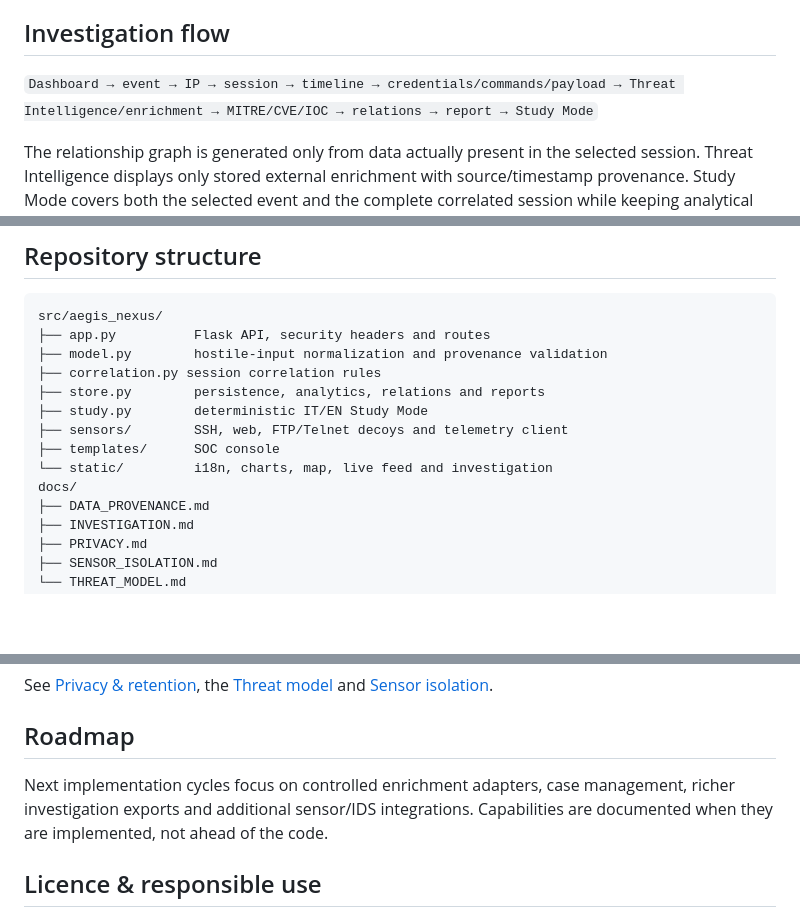
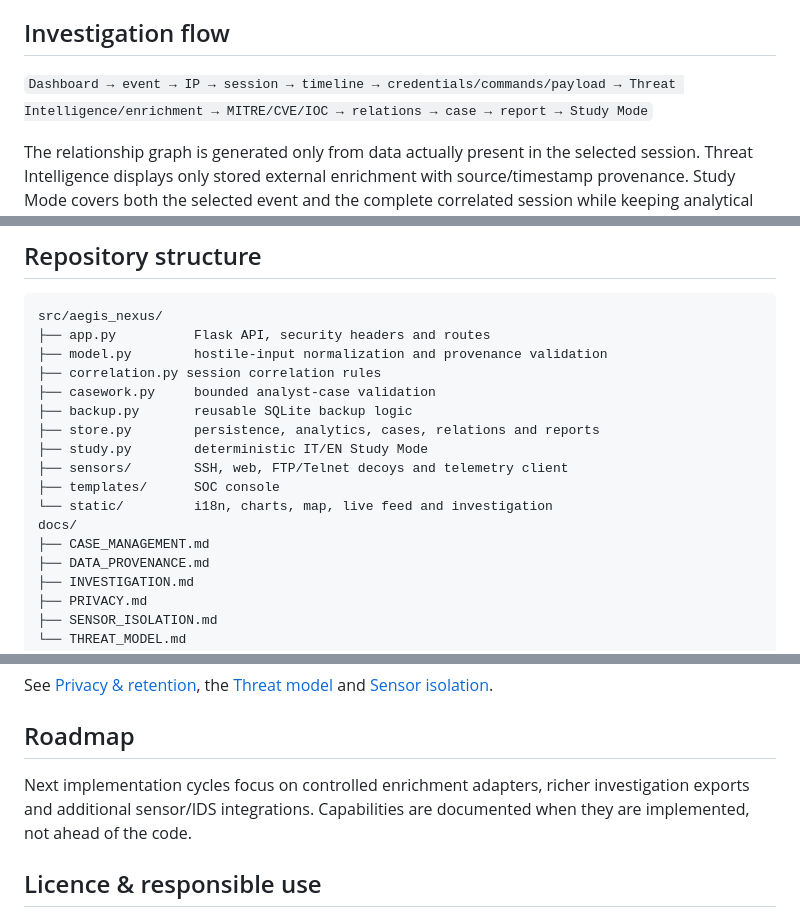
Before and after one commit to chiaraberti13/AEGIS-NEXUS, a Markdown page: README.md, 3 parts joined by grey strips. Drawn GitHub-style; blank space fills up the shorter version.

Commit message:
Document SOC case management in README.md

```diff
--- a/README.md
+++ b/README.md
@@ -77,7 +78,7 @@ Send one Suricata EVE JSON event to `POST /api/v1/integrations/suricata/eve` usi
 
 ## Investigation flow
 
-`Dashboard → event → IP → session → timeline → credentials/commands/payload → Threat Intelligence/enrichment → MITRE/CVE/IOC → relations → report → Study Mode`
+`Dashboard → event → IP → session → timeline → credentials/commands/payload → Threat Intelligence/enrichment → MITRE/CVE/IOC → relations → case → report → Study Mode`
 
 The relationship graph is generated only from data actually present in the selected session. Threat Intelligence displays only stored external enrichment with source/timestamp provenance. Study Mode covers both the selected event and the complete correlated session while keeping analytical limitations visible. See [Investigation workflow](docs/INVESTIGATION.md).
 
@@ -107,12 +108,15 @@ src/aegis_nexus/
 ├── app.py          Flask API, security headers and routes
 ├── model.py        hostile-input normalization and provenance validation
 ├── correlation.py session correlation rules
-├── store.py        persistence, analytics, relations and reports
+├── casework.py     bounded analyst-case validation
+├── backup.py       reusable SQLite backup logic
+├── store.py        persistence, analytics, cases, relations and reports
 ├── study.py        deterministic IT/EN Study Mode
 ├── sensors/        SSH, web, FTP/Telnet decoys and telemetry client
 ├── templates/      SOC console
 └── static/         i18n, charts, map, live feed and investigation
 docs/
+├── CASE_MANAGEMENT.md
 ├── DATA_PROVENANCE.md
 ├── INVESTIGATION.md
 ├── PRIVACY.md
@@ -129,7 +133,7 @@ See [Privacy & retention](docs/PRIVACY.md), the [Threat model](docs/THREAT_MODEL
 
 ## Roadmap
 
-Next implementation cycles focus on controlled enrichment adapters, case management, richer investigation exports and additional sensor/IDS integrations. Capabilities are documented when they are implemented, not ahead of the code.
+Next implementation cycles focus on controlled enrichment adapters, richer investigation exports and additional sensor/IDS integrations. Capabilities are documented when they are implemented, not ahead of the code.
 
 ## Licence & responsible use
 
```
Also changed, not shown: other parts of README.md (+1 -0 lines).
